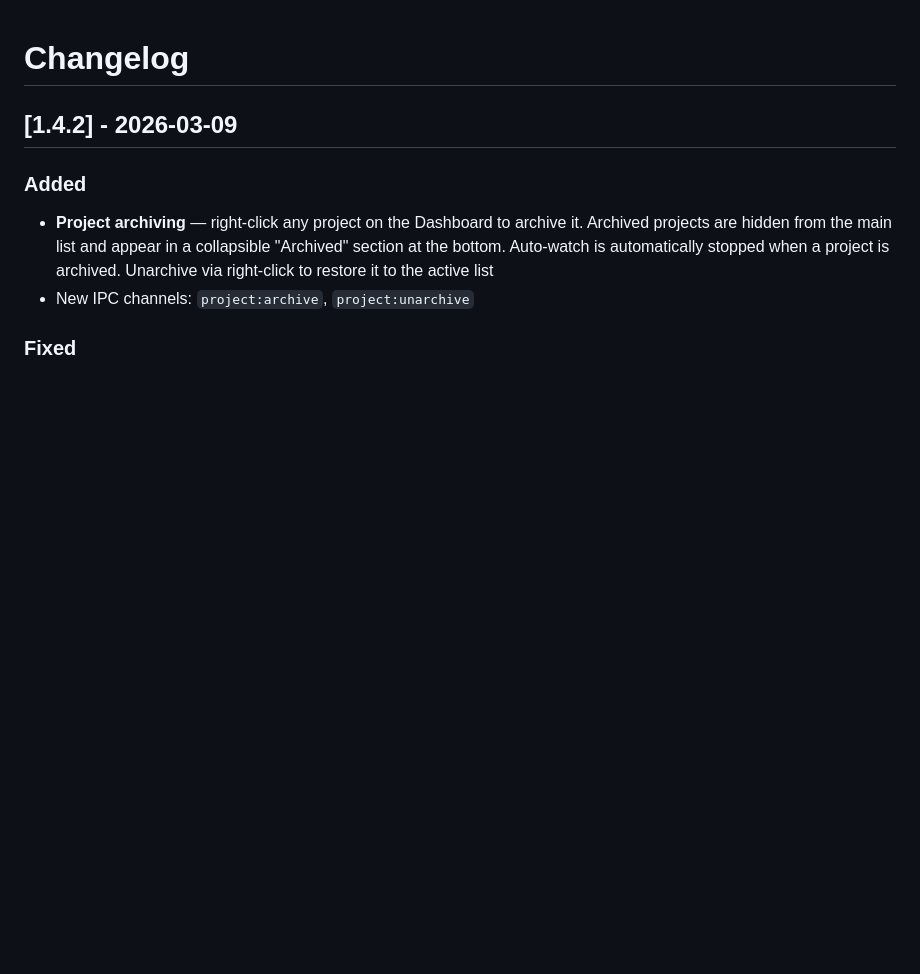
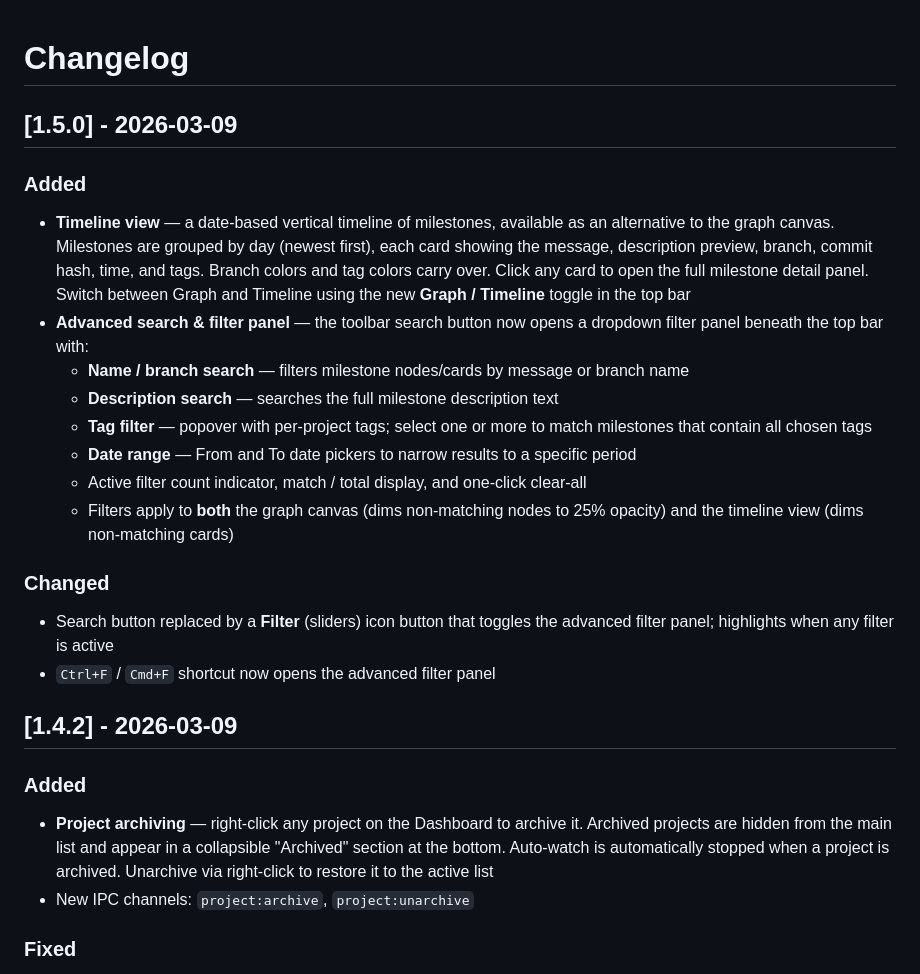
Before and after one commit to K3lvin4SY/bonsai_lundaihackathon, a Markdown page: CHANGELOG.md, the part around the change. GitHub-like rendering; blank space fills up the shorter version.

```diff
--- a/CHANGELOG.md
+++ b/CHANGELOG.md
@@ -1,4 +1,20 @@
 # Changelog
+
+## [1.5.0] - 2026-03-09
+
+### Added
+- **Timeline view** — a date-based vertical timeline of milestones, available as an alternative to the graph canvas. Milestones are grouped by day (newest first), each card showing the message, description preview, branch, commit hash, time, and tags. Branch colors and tag colors carry over. Click any card to open the full milestone detail panel. Switch between Graph and Timeline using the new **Graph / Timeline** toggle in the top bar
+- **Advanced search & filter panel** — the toolbar search button now opens a dropdown filter panel beneath the top bar with:
+  - **Name / branch search** — filters milestone nodes/cards by message or branch name
+  - **Description search** — searches the full milestone description text
+  - **Tag filter** — popover with per-project tags; select one or more to match milestones that contain all chosen tags
+  - **Date range** — From and To date pickers to narrow results to a specific period
+  - Active filter count indicator, match / total display, and one-click clear-all
+  - Filters apply to **both** the graph canvas (dims non-matching nodes to 25% opacity) and the timeline view (dims non-matching cards)
+
+### Changed
+- Search button replaced by a **Filter** (sliders) icon button that toggles the advanced filter panel; highlights when any filter is active
+- `Ctrl+F` / `Cmd+F` shortcut now opens the advanced filter panel
 
 ## [1.4.2] - 2026-03-09
 
```
Also changed, not shown: README.md (+2 -0 lines).
